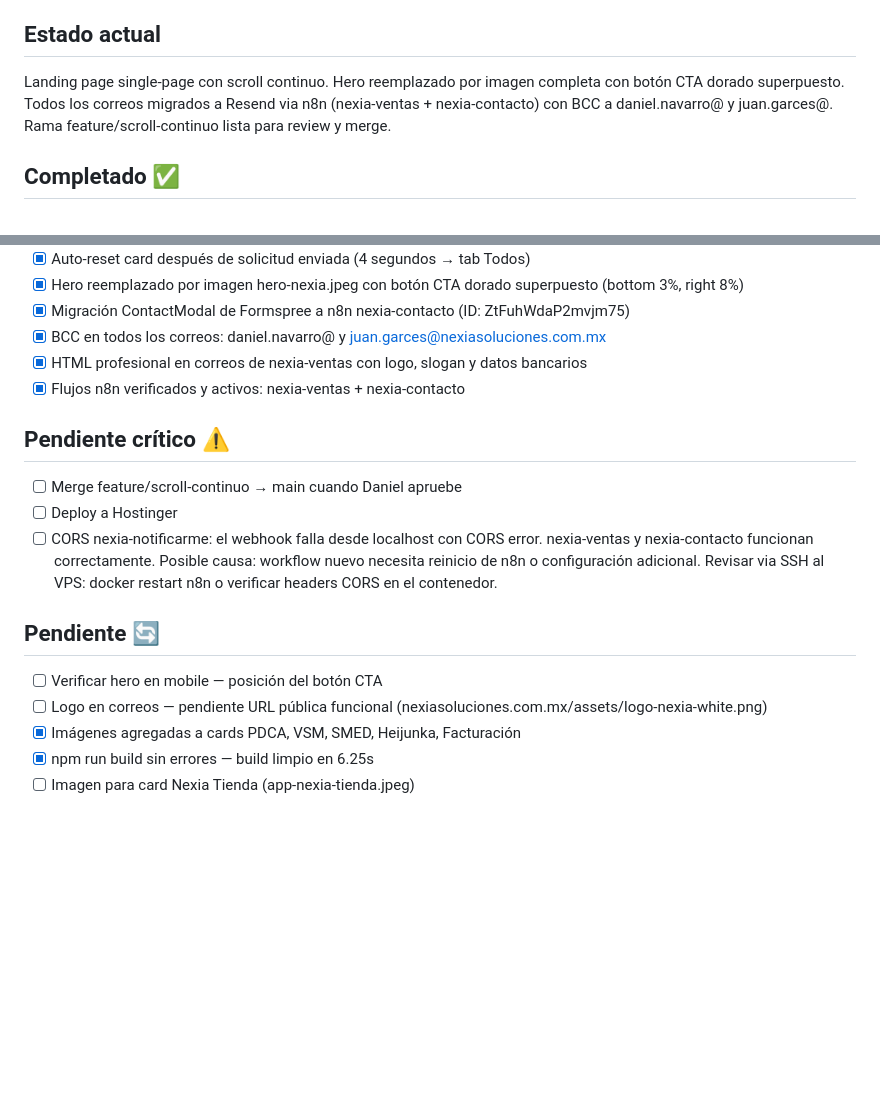
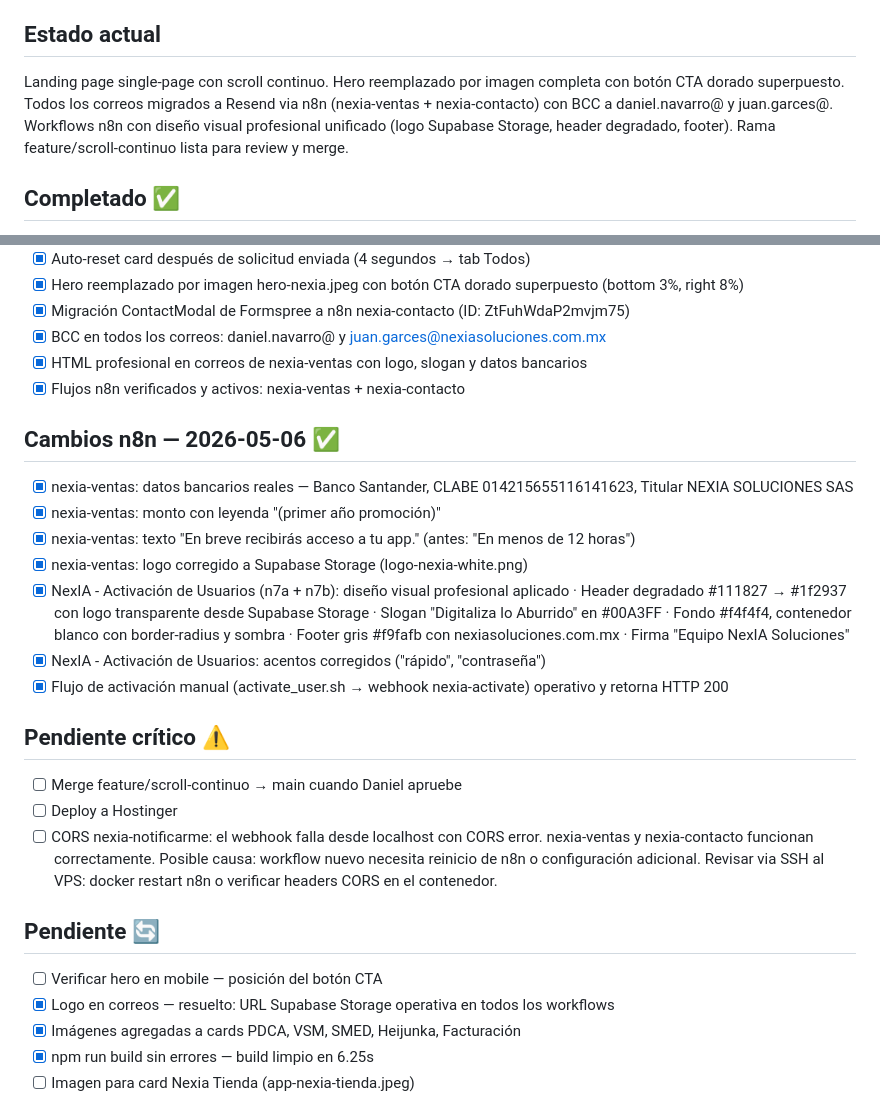
Before and after one commit to HiramSpeed/nexia-soluciones, a Markdown page: AGENTS.md, 2 parts joined by grey strips. Drawn GitHub-style; blank space fills up the shorter version.

Commit message:
docs: actualizar AGENTS.md con cambios del día - correos y activación

```diff
--- a/AGENTS.md
+++ b/AGENTS.md
@@ -4,6 +4,6 @@
 
 ## Estado actual
-Landing page single-page con scroll continuo. Hero reemplazado por imagen completa con botón CTA dorado superpuesto. Todos los correos migrados a Resend via n8n (nexia-ventas + nexia-contacto) con BCC a daniel.navarro@ y juan.garces@. Rama feature/scroll-continuo lista para review y merge.
+Landing page single-page con scroll continuo. Hero reemplazado por imagen completa con botón CTA dorado superpuesto. Todos los correos migrados a Resend via n8n (nexia-ventas + nexia-contacto) con BCC a daniel.navarro@ y juan.garces@. Workflows n8n con diseño visual profesional unificado (logo Supabase Storage, header degradado, footer). Rama feature/scroll-continuo lista para review y merge.
 
 ## Completado ✅
 - [x] Restauración del código desde Hostinger a ~/dev/nexia-soluciones
@@ -29,6 +29,20 @@ Landing page single-page con scroll continuo. Hero reemplazado por imagen comple
 - [x] HTML profesional en correos de nexia-ventas con logo, slogan y datos bancarios
 - [x] Flujos n8n verificados y activos: nexia-ventas + nexia-contacto
 
+## Cambios n8n — 2026-05-06 ✅
+- [x] nexia-ventas: datos bancarios reales — Banco Santander, CLABE 014215655116141623, Titular NEXIA SOLUCIONES SAS
+- [x] nexia-ventas: monto con leyenda "(primer año promoción)"
+- [x] nexia-ventas: texto "En breve recibirás acceso a tu app." (antes: "En menos de 12 horas")
+- [x] nexia-ventas: logo corregido a Supabase Storage (logo-nexia-white.png)
+- [x] NexIA - Activación de Usuarios (n7a + n7b): diseño visual profesional aplicado
+      · Header degradado #111827 → #1f2937 con logo transparente desde Supabase Storage
+      · Slogan "Digitaliza lo Aburrido" en #00A3FF
+      · Fondo #f4f4f4, contenedor blanco con border-radius y sombra
+      · Footer gris #f9fafb con nexiasoluciones.com.mx
+      · Firma "Equipo NexIA Soluciones"
+- [x] NexIA - Activación de Usuarios: acentos corregidos ("rápido", "contraseña")
+- [x] Flujo de activación manual (activate_user.sh → webhook nexia-activate) operativo y retorna HTTP 200
+
 ## Pendiente crítico ⚠️
 - [ ] Merge feature/scroll-continuo → main cuando Daniel apruebe
 - [ ] Deploy a Hostinger
@@ -36,7 +50,7 @@ Landing page single-page con scroll continuo. Hero reemplazado por imagen comple
 
 ## Pendiente 🔄
 - [ ] Verificar hero en mobile — posición del botón CTA
-- [ ] Logo en correos — pendiente URL pública funcional (nexiasoluciones.com.mx/assets/logo-nexia-white.png)
+- [x] Logo en correos — resuelto: URL Supabase Storage operativa en todos los workflows
 - [x] Imágenes agregadas a cards PDCA, VSM, SMED, Heijunka, Facturación
 - [x] npm run build sin errores — build limpio en 6.25s
 - [ ] Imagen para card Nexia Tienda (app-nexia-tienda.jpeg)
```
Also changed, not shown: other parts of AGENTS.md (+1 -1 lines).
